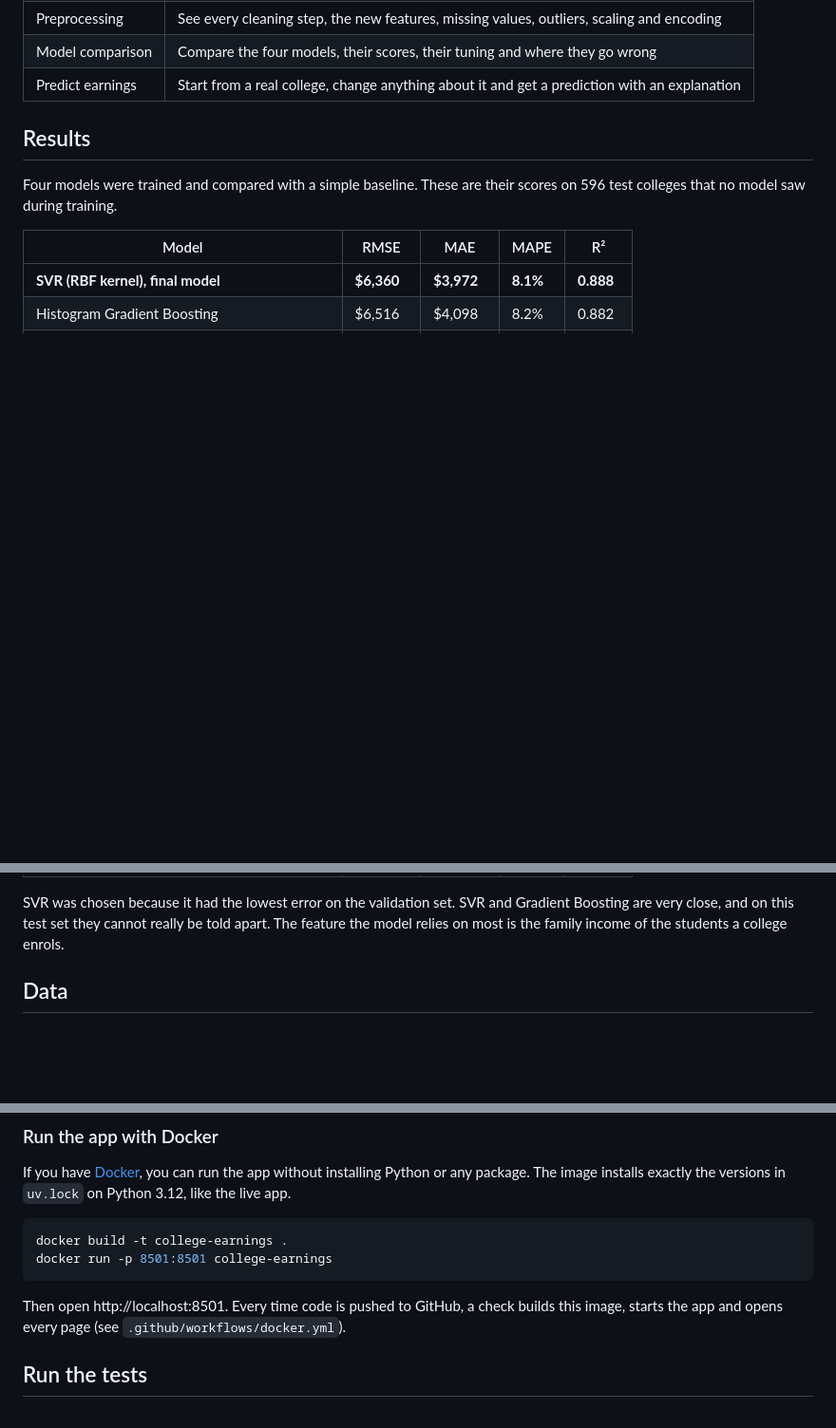
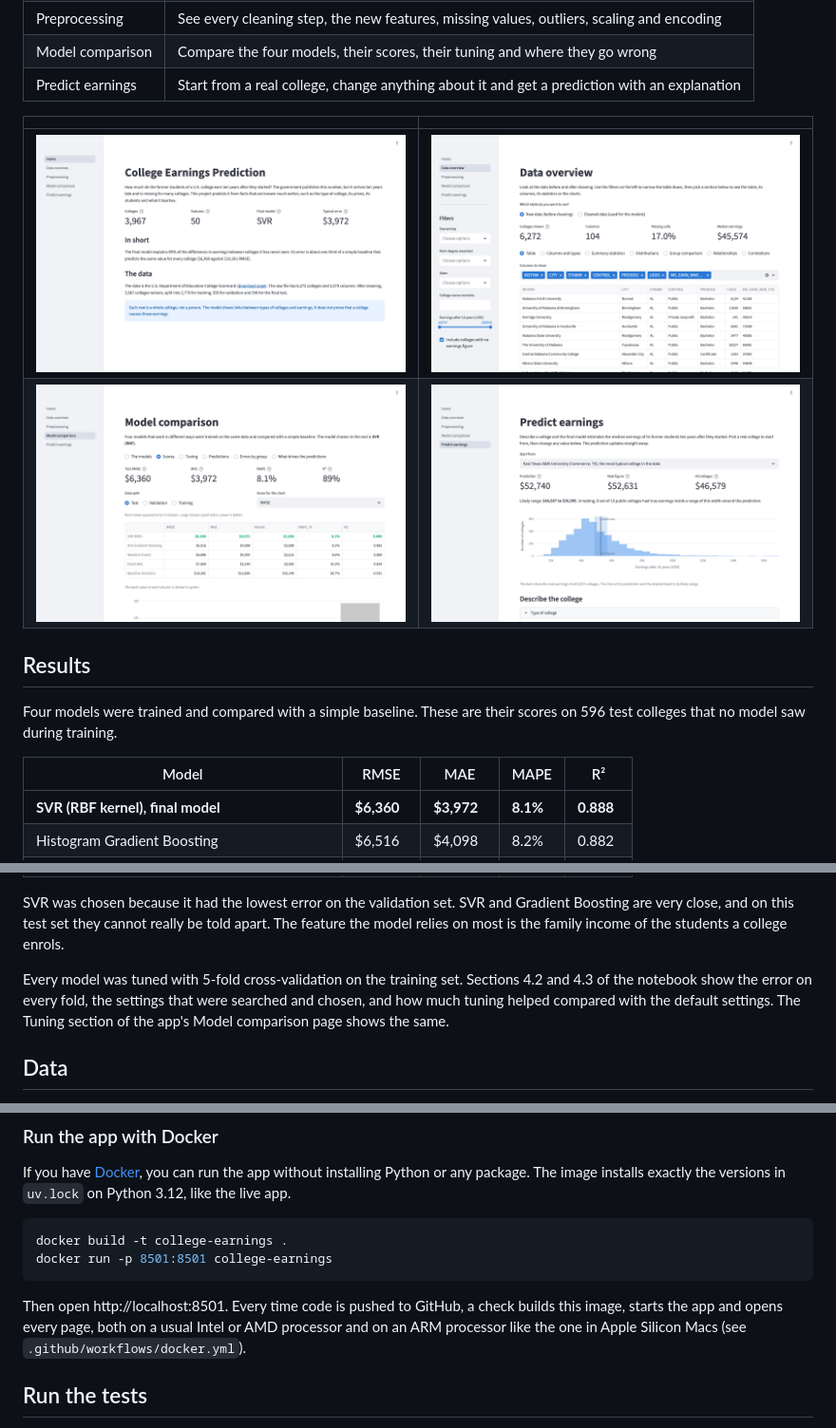
Before and after one commit to tursunmuratovdilmurad-blip/college-earnings-prediction, a Markdown page: README.md, 3 parts joined by grey strips. Shown at 95% size. Drawn GitHub-style; pictures changed too: docs/screenshots/data_overview.png (added), docs/screenshots/home.png (added), docs/screenshots/model_comparison.png (added); blank space fills up the shorter version.

Commit message:
Final cleanup: screenshots, README updates and ARM container check

````diff
--- a/README.md
+++ b/README.md
@@ -22,6 +22,11 @@ The app has five pages:
 | Model comparison | Compare the four models, their scores, their tuning and where they go wrong |
 | Predict earnings | Start from a real college, change anything about it and get a prediction with an explanation |
 
+| | |
+|---|---|
+| ![Home page](docs/screenshots/home.png) | ![Data overview page](docs/screenshots/data_overview.png) |
+| ![Model comparison page](docs/screenshots/model_comparison.png) | ![Predict earnings page](docs/screenshots/predict.png) |
+
 ## Results
 
 Four models were trained and compared with a simple baseline. These are their scores on 596 test
@@ -38,6 +43,10 @@ colleges that no model saw during training.
 SVR was chosen because it had the lowest error on the validation set. SVR and Gradient Boosting are
 very close, and on this test set they cannot really be told apart. The feature the model relies on most
 is the family income of the students a college enrols.
+
+Every model was tuned with 5-fold cross-validation on the training set. Sections 4.2 and 4.3 of the notebook
+show the error on every fold, the settings that were searched and chosen, and how much tuning helped compared
+with the default settings. The Tuning section of the app's Model comparison page shows the same.
 
 ## Data
 
@@ -133,7 +143,8 @@ docker run -p 8501:8501 college-earnings
 ```
 
 Then open http://localhost:8501. Every time code is pushed to GitHub, a check builds this image, starts
-the app and opens every page (see `.github/workflows/docker.yml`).
+the app and opens every page, both on a usual Intel or AMD processor and on an ARM processor like the one in
+Apple Silicon Macs (see `.github/workflows/docker.yml`).
 
 ## Run the tests
 
````
Also changed, not shown: other parts of README.md (+1 -0 lines), 4 other files.
